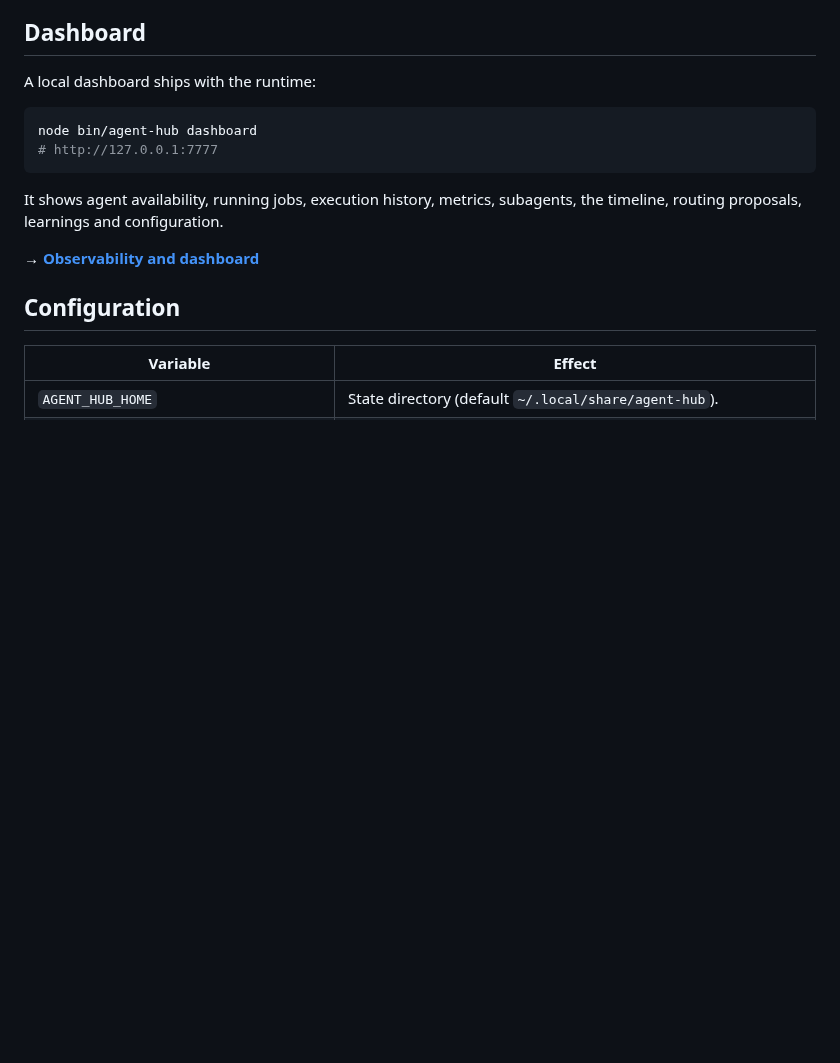
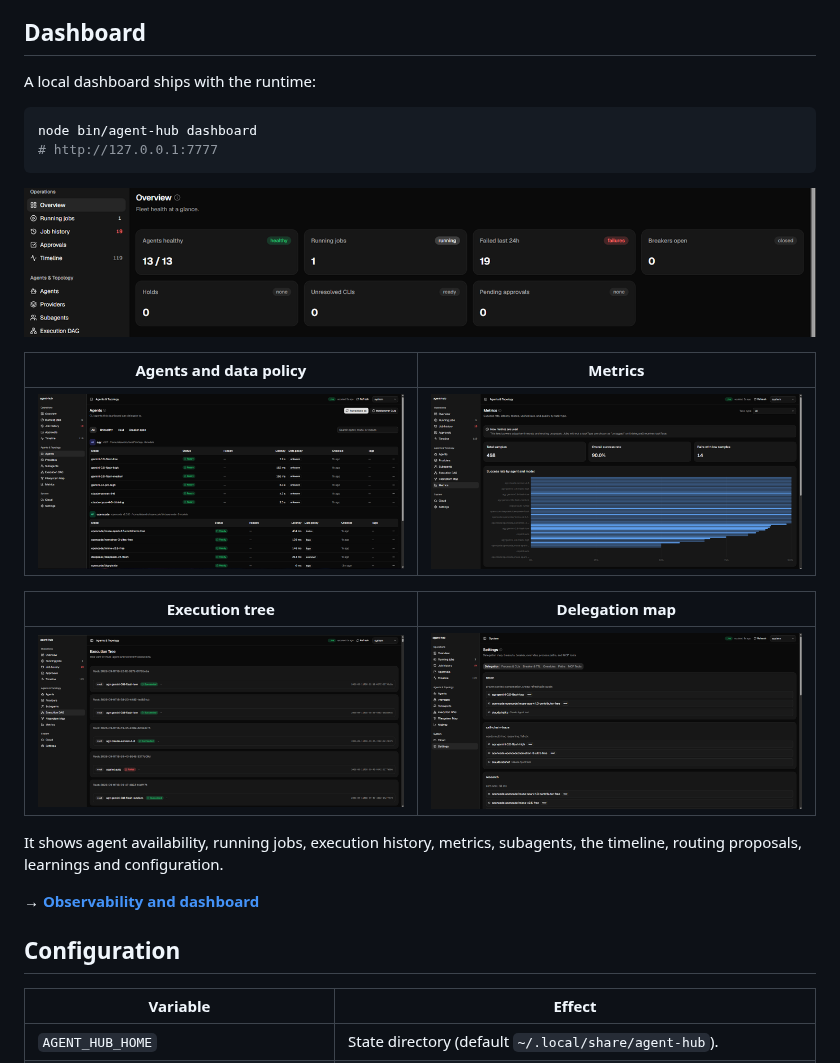
Before and after one commit to jalejandrov93/agent-hub, a Markdown page: README.md, the part around the change. GitHub-like rendering; pictures changed too: docs/assets/dashboard-agents.png (added), docs/assets/dashboard-delegation.png (added), docs/assets/dashboard-execution-tree.png (added); blank space fills up the shorter version.

Commit message:
docs: add curated dashboard screenshots to the README
Adds five real dashboard captures to the Dashboard section (overview as the
hero, then a 2x2 grid of agents, metrics, execution tree and the delegation
map).

The screenshots were captured by the user and EVERY one was reviewed before
being published, because the dashboard renders real session data. Four of the
thirteen were rejected outright:

- Providers: exposes six personal account email addresses.
- Timeline: exposes file paths from unrelated private projects.
- Worktree map: exposes other repositories and their feature branches.
- Running jobs: exposes a private repo name and the task text.

Four more were safe but unused (job history, approvals, subagents, cloud
accounts, the last with masked key fragments). The originals are deliberately
NOT committed; only the five reviewed images are.

The overview capture is cropped to the KPI row so the "Needs attention" list -
which carries real task titles - is not published. All five were downscaled to
1400px wide with Pillow.

````diff
--- a/README.md
+++ b/README.md
@@ -237,6 +237,16 @@ node bin/agent-hub dashboard
 # http://127.0.0.1:7777
 ```
 
+![Fleet health at a glance](docs/assets/dashboard-overview.png)
+
+| Agents and data policy | Metrics |
+|---|---|
+| ![Agents, models, status and data policy](docs/assets/dashboard-agents.png) | ![Success rate by agent and model](docs/assets/dashboard-metrics.png) |
+
+| Execution tree | Delegation map |
+|---|---|
+| ![Execution tree of multi-agent and workflow runs](docs/assets/dashboard-execution-tree.png) | ![Per-task delegation chains](docs/assets/dashboard-delegation.png) |
+
 It shows agent availability, running jobs, execution history, metrics,
 subagents, the timeline, routing proposals, learnings and configuration.
 
````
